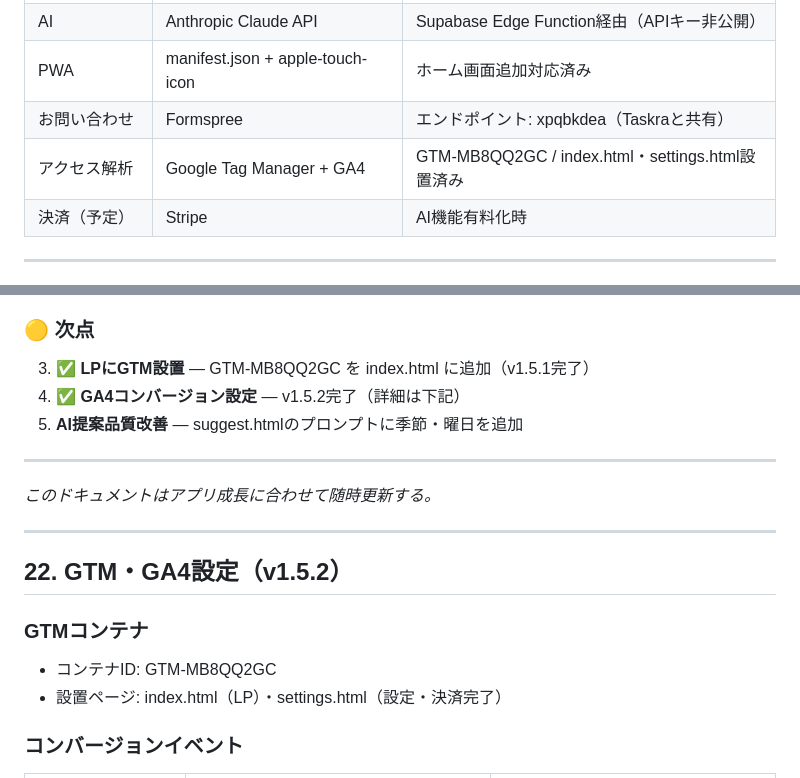
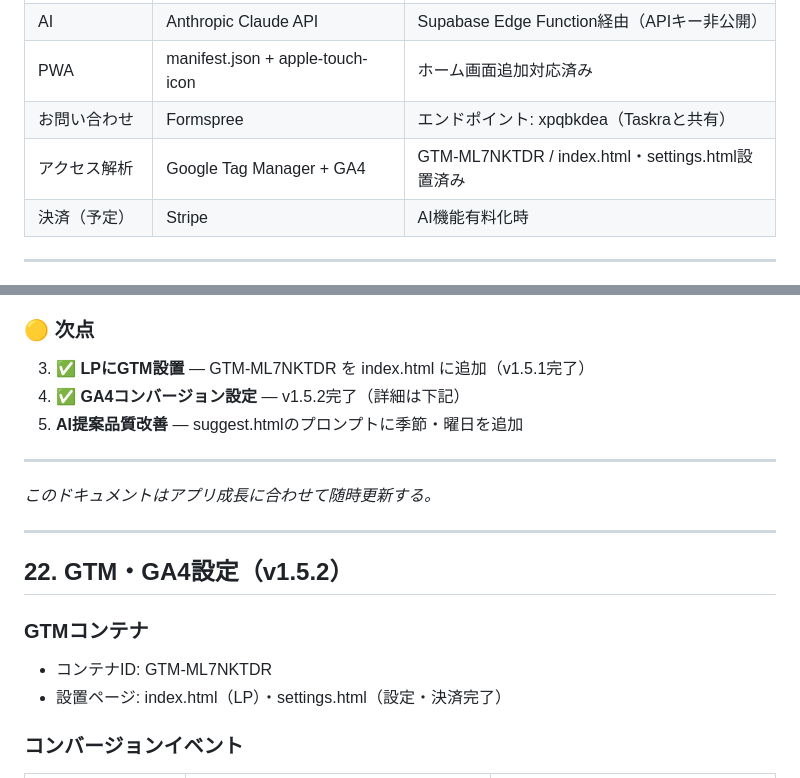
Before and after one commit to dat0925/tavera, a Markdown page: DESIGN.md, 2 parts joined by grey strips. Drawn GitHub-style.

Commit message:
docs: GTM ID を GTM-ML7NKTDR に更新

```diff
--- a/DESIGN.md
+++ b/DESIGN.md
@@ -84,7 +84,7 @@
 | AI | Anthropic Claude API | Supabase Edge Function経由（APIキー非公開） |
 | PWA | manifest.json + apple-touch-icon | ホーム画面追加対応済み |
 | お問い合わせ | Formspree | エンドポイント: xpqbkdea（Taskraと共有） |
-| アクセス解析 | Google Tag Manager + GA4 | GTM-MB8QQ2GC / index.html・settings.html設置済み |
+| アクセス解析 | Google Tag Manager + GA4 | GTM-ML7NKTDR / index.html・settings.html設置済み |
 | 決済（予定） | Stripe | AI機能有料化時 |
 
 ---
@@ -611,7 +611,7 @@ WHERE id NOT IN (SELECT household_id FROM menu_members);
 2. ✅ **利用規約に解約・返金ポリシーを追記** (`terms.html`) — v1.5.0完了（第11条として追加）
 
 ### 🟡 次点
-3. ✅ **LPにGTM設置** — GTM-MB8QQ2GC を index.html に追加（v1.5.1完了）
+3. ✅ **LPにGTM設置** — GTM-ML7NKTDR を index.html に追加（v1.5.1完了）
 4. ✅ **GA4コンバージョン設定** — v1.5.2完了（詳細は下記）
 5. **AI提案品質改善** — suggest.htmlのプロンプトに季節・曜日を追加
 
@@ -624,7 +624,7 @@ WHERE id NOT IN (SELECT household_id FROM menu_members);
 ## 22. GTM・GA4設定（v1.5.2）
 
 ### GTMコンテナ
-- コンテナID: GTM-MB8QQ2GC
+- コンテナID: GTM-ML7NKTDR
 - 設置ページ: index.html（LP）・settings.html（設定・決済完了）
 
 ### コンバージョンイベント
```
